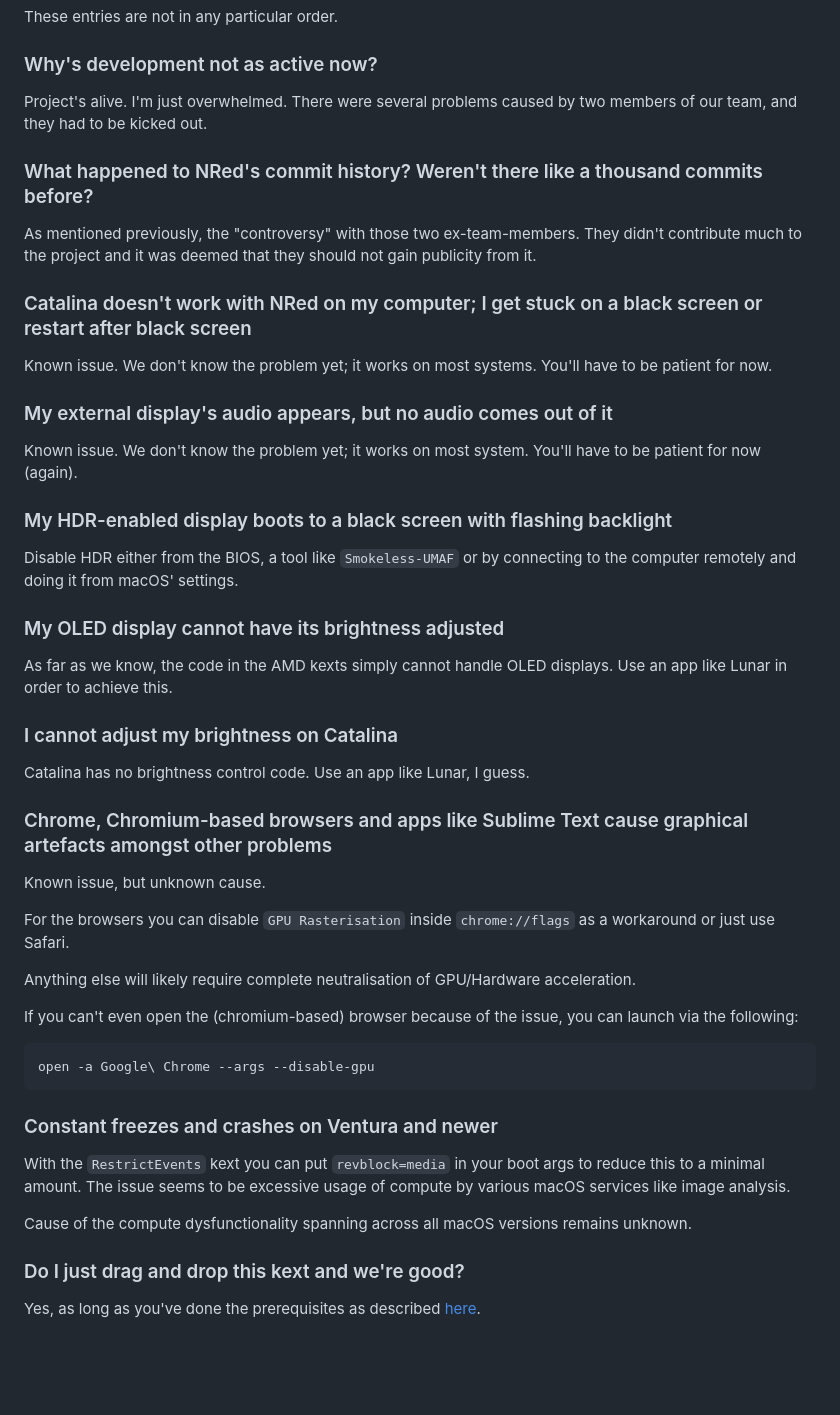
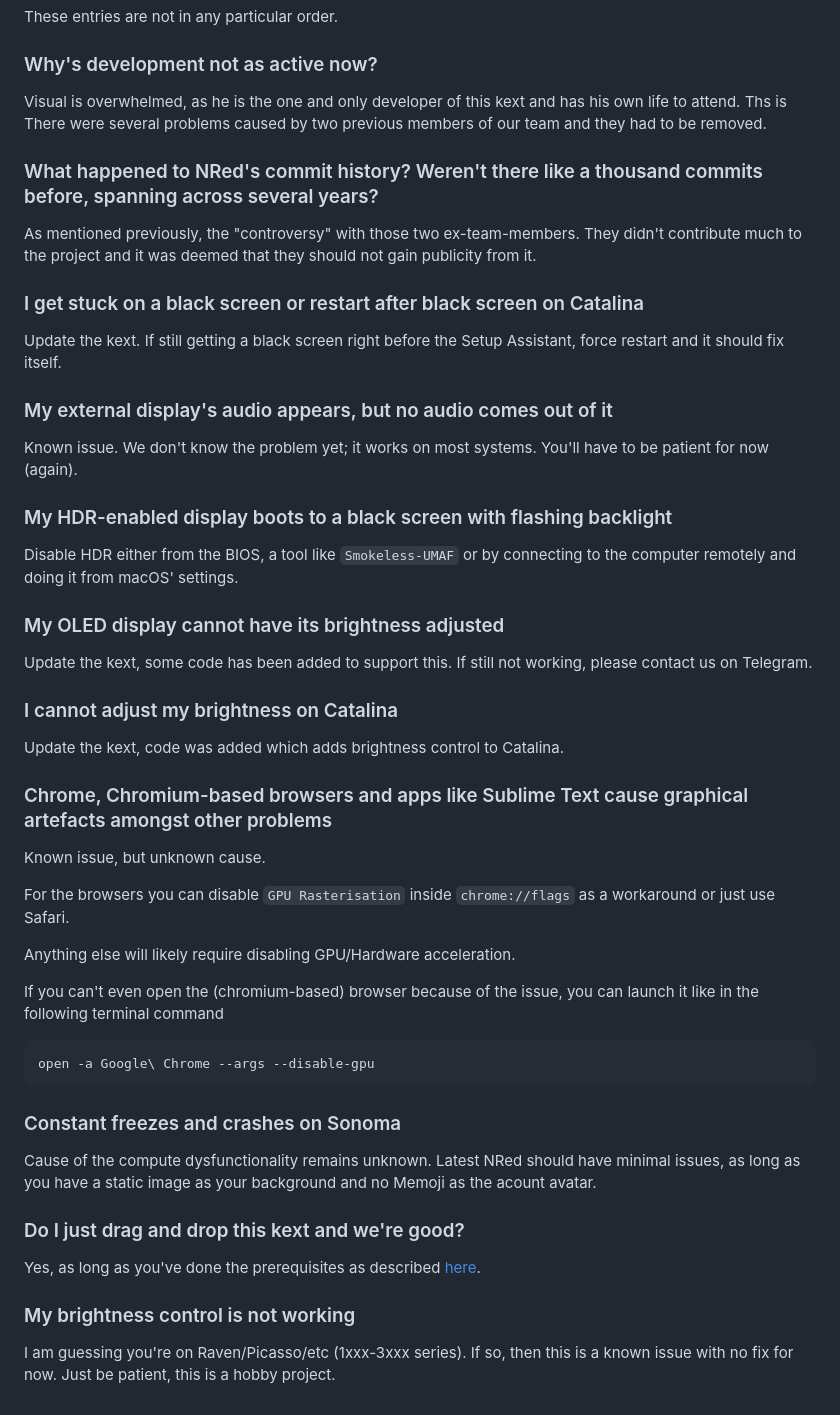
Before and after one commit to ChefKissInc/ChefKissInc.github.io, a Markdown page: content/1.nred/0.index.md, the part around one of its changes. Drawn GitHub-style; blank space fills up the shorter version.

Commit message:
Update NootedRed page

````diff
--- a/content/1.nred/0.index.md
+++ b/content/1.nred/0.index.md
@@ -63,19 +63,19 @@ These entries are not in any particular order.
 
 ### Why's development not as active now?
 
-Project's alive. I'm just overwhelmed. There were several problems caused by two members of our team, and they had to be kicked out.
+Visual is overwhelmed, as he is the one and only developer of this kext and has his own life to attend. Ths is  There were several problems caused by two previous members of our team and they had to be removed.
 
-### What happened to NRed's commit history? Weren't there like a thousand commits before?
+### What happened to NRed's commit history? Weren't there like a thousand commits before, spanning across several years?
 
 As mentioned previously, the "controversy" with those two ex-team-members. They didn't contribute much to the project and it was deemed that they should not gain publicity from it.
 
-### Catalina doesn't work with NRed on my computer; I get stuck on a black screen or restart after black screen
+### I get stuck on a black screen or restart after black screen on Catalina
 
-Known issue. We don't know the problem yet; it works on most systems. You'll have to be patient for now.
+Update the kext. If still getting a black screen right before the Setup Assistant, force restart and it should fix itself.
 
 ### My external display's audio appears, but no audio comes out of it
 
-Known issue. We don't know the problem yet; it works on most system. You'll have to be patient for now (again).
+Known issue. We don't know the problem yet; it works on most systems. You'll have to be patient for now (again).
 
 ### My HDR-enabled display boots to a black screen with flashing backlight
 
@@ -83,11 +83,11 @@ Disable HDR either from the BIOS, a tool like `Smokeless-UMAF` or by connecting
 
 ### My OLED display cannot have its brightness adjusted
 
-As far as we know, the code in the AMD kexts simply cannot handle OLED displays. Use an app like Lunar in order to achieve this.
+Update the kext, some code has been added to support this. If still not working, please contact us on Telegram.
 
 ### I cannot adjust my brightness on Catalina
 
-Catalina has no brightness control code. Use an app like Lunar, I guess.
+Update the kext, code was added which adds brightness control to Catalina.
 
 ### Chrome, Chromium-based browsers and apps like Sublime Text cause graphical artefacts amongst other problems
 
@@ -95,20 +95,22 @@ Known issue, but unknown cause.
 
 For the browsers you can disable `GPU Rasterisation` inside `chrome://flags` as a workaround or just use Safari.
 
-Anything else will likely require complete neutralisation of GPU/Hardware acceleration.
+Anything else will likely require disabling GPU/Hardware acceleration.
 
-If you can't even open the (chromium-based) browser because of the issue, you can launch via the following:
+If you can't even open the (chromium-based) browser because of the issue, you can launch it like in the following terminal command
 
 ```sh
 open -a Google\ Chrome --args --disable-gpu
 ```
 
-### Constant freezes and crashes on Ventura and newer
+### Constant freezes and crashes on Sonoma
 
-With the `RestrictEvents` kext you can put `revblock=media` in your boot args to reduce this to a minimal amount. The issue seems to be excessive usage of compute by various macOS services like image analysis.
-
-Cause of the compute dysfunctionality spanning across all macOS versions remains unknown.
+Cause of the compute dysfunctionality remains unknown. Latest NRed should have minimal issues, as long as you have a static image as your background and no Memoji as the acount avatar.
 
 ### Do I just drag and drop this kext and we're good?
 
 Yes, as long as you've done the prerequisites as described [here](#prerequisites).
+
+### My brightness control is not working
+
+I am guessing you're on Raven/Picasso/etc (1xxx-3xxx series). If so, then this is a known issue with no fix for now. Just be patient, this is a hobby project.
````
Also changed, not shown: other parts of content/1.nred/0.index.md (+2 -2 lines).
